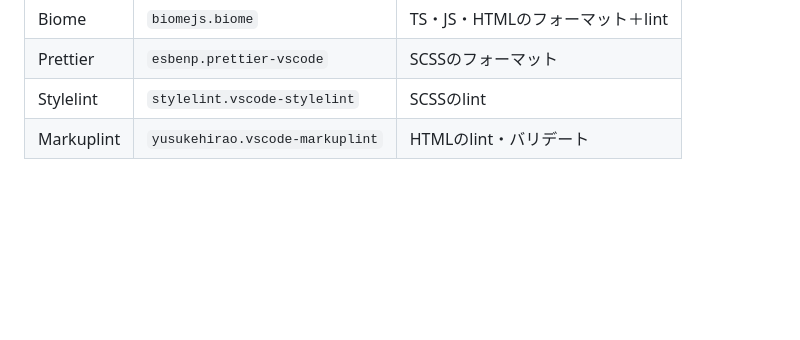
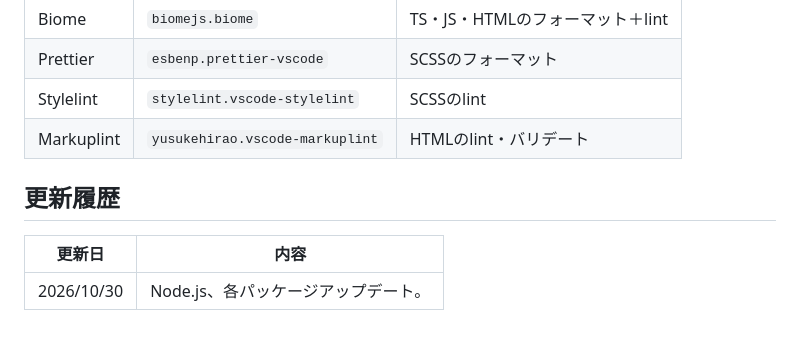
Before and after one commit to KouWeb/sw-starter, a Markdown page: README.md, the part around the change. Rendered like a GitHub page; blank space fills up the shorter version.

Commit message:
更新履歴追記。

```diff
--- a/README.md
+++ b/README.md
@@ -145,3 +145,9 @@ sw-starter/
 | Prettier   | `esbenp.prettier-vscode`        | SCSSのフォーマット               |
 | Stylelint  | `stylelint.vscode-stylelint`    | SCSSのlint                       |
 | Markuplint | `yusukehirao.vscode-markuplint` | HTMLのlint・バリデート           |
+
+## 更新履歴
+
+| 更新日     | 内容                                |
+| ---------- | ----------------------------------- |
+| 2026/10/30 | Node.js、各パッケージアップデート。 |
```
